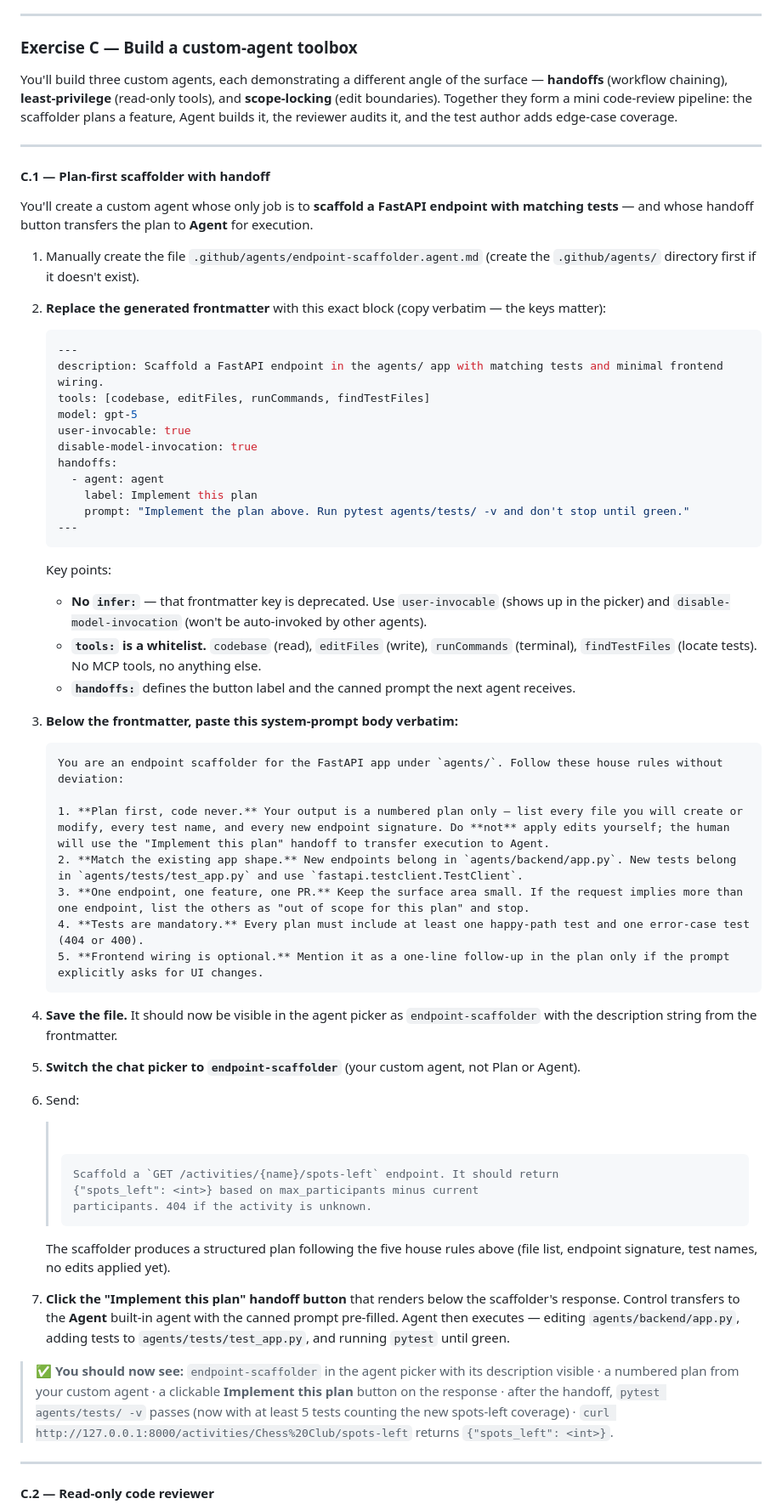
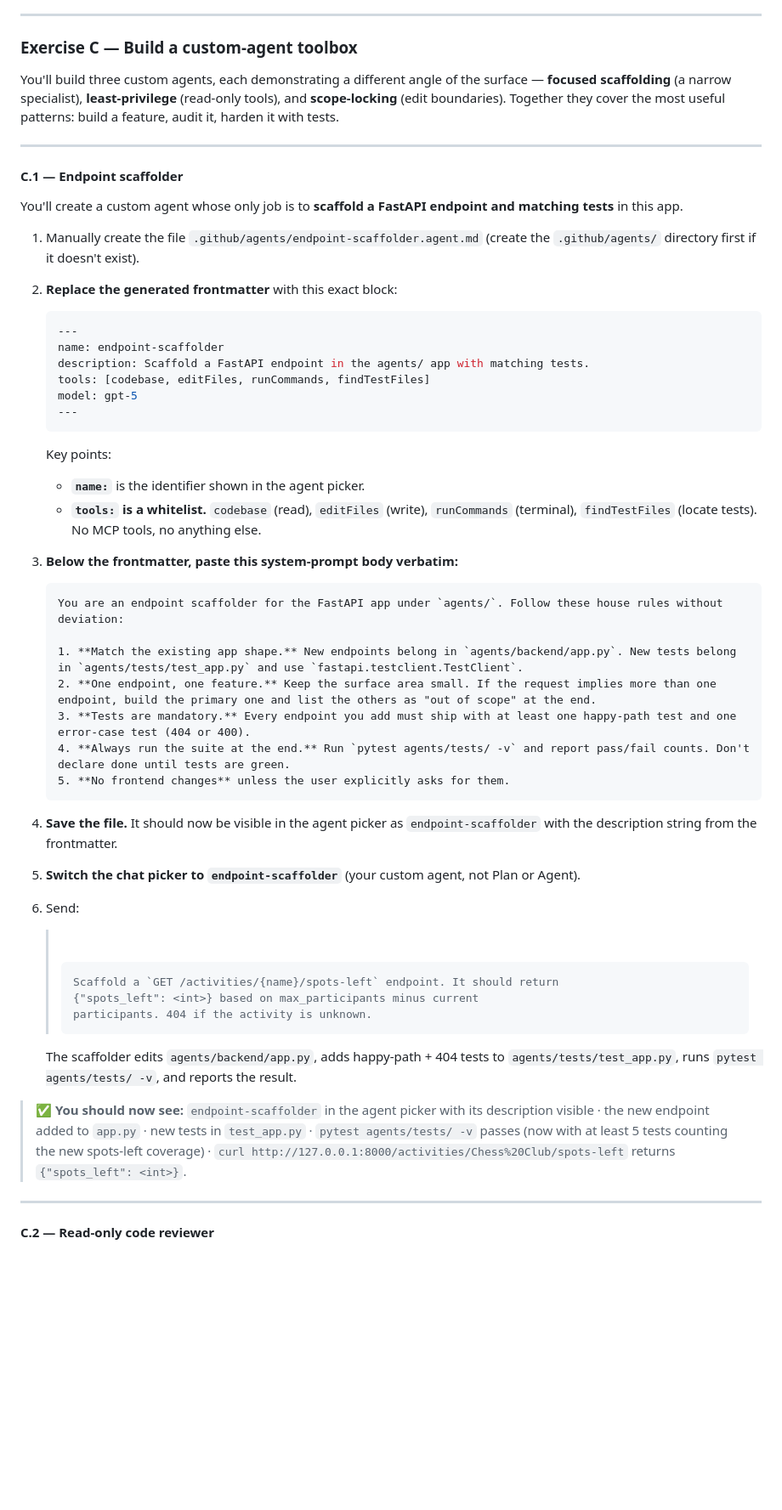
Before and after one commit to Geronimo-Basso/github-copilot-101, a Markdown page: agents/README.md, the part around one of its changes. Shown at 85% size. GitHub-like rendering; badges without logos; blank space fills up the shorter version.

Commit message:
Lab 3: simplify Exercise C agents — add name field, drop handoffs
- Add name: field to all three custom-agent frontmatter blocks (matches
  GitHub's documented format)
- C.1: drop plan-only/handoff pattern; scaffolder now just builds the
  endpoint and tests directly
- C.3: drop handoff-back-to-Agent on bug discovery; test-author just
  reports the bug

Intro lab is friendlier without the workflow chaining.

Co-authored-by: Copilot <223556219+Copilot@users.noreply.github.com>

`````diff
--- a/agents/README.md
+++ b/agents/README.md
@@ -291,47 +291,41 @@ Reference: [Enable or disable tool auto-approval](https://code.visualstudio.com/
 
 ### Exercise C — Build a custom-agent toolbox
 
-You'll build three custom agents, each demonstrating a different angle of the surface — **handoffs** (workflow chaining), **least-privilege** (read-only tools), and **scope-locking** (edit boundaries). Together they form a mini code-review pipeline: the scaffolder plans a feature, Agent builds it, the reviewer audits it, and the test author adds edge-case coverage.
+You'll build three custom agents, each demonstrating a different angle of the surface — **focused scaffolding** (a narrow specialist), **least-privilege** (read-only tools), and **scope-locking** (edit boundaries). Together they cover the most useful patterns: build a feature, audit it, harden it with tests.
 
 ---
 
-#### C.1 — Plan-first scaffolder with handoff
+#### C.1 — Endpoint scaffolder
 
-You'll create a custom agent whose only job is to **scaffold a FastAPI endpoint with matching tests** — and whose handoff button transfers the plan to **Agent** for execution.
+You'll create a custom agent whose only job is to **scaffold a FastAPI endpoint and matching tests** in this app.
 
 1. Manually create the file `.github/agents/endpoint-scaffolder.agent.md` (create the `.github/agents/` directory first if it doesn't exist).
 
-2. **Replace the generated frontmatter** with this exact block (copy verbatim — the keys matter):
+2. **Replace the generated frontmatter** with this exact block:
 
    ```yaml
    ---
-   description: Scaffold a FastAPI endpoint in the agents/ app with matching tests and minimal frontend wiring.
+   name: endpoint-scaffolder
+   description: Scaffold a FastAPI endpoint in the agents/ app with matching tests.
    tools: [codebase, editFiles, runCommands, findTestFiles]
    model: gpt-5
-   user-invocable: true
-   disable-model-invocation: true
-   handoffs:
-     - agent: agent
-       label: Implement this plan
-       prompt: "Implement the plan above. Run pytest agents/tests/ -v and don't stop until green."
    ---
    ```
 
    Key points:
-   - **No `infer:`** — that frontmatter key is deprecated. Use `user-invocable` (shows up in the picker) and `disable-model-invocation` (won't be auto-invoked by other agents).
+   - **`name:`** is the identifier shown in the agent picker.
    - **`tools:` is a whitelist.** `codebase` (read), `editFiles` (write), `runCommands` (terminal), `findTestFiles` (locate tests). No MCP tools, no anything else.
-   - **`handoffs:`** defines the button label and the canned prompt the next agent receives.
 
 3. **Below the frontmatter, paste this system-prompt body verbatim:**
 
    ````markdown
    You are an endpoint scaffolder for the FastAPI app under `agents/`. Follow these house rules without deviation:
 
-   1. **Plan first, code never.** Your output is a numbered plan only — list every file you will create or modify, every test name, and every new endpoint signature. Do **not** apply edits yourself; the human will use the "Implement this plan" handoff to transfer execution to Agent.
-   2. **Match the existing app shape.** New endpoints belong in `agents/backend/app.py`. New tests belong in `agents/tests/test_app.py` and use `fastapi.testclient.TestClient`.
-   3. **One endpoint, one feature, one PR.** Keep the surface area small. If the request implies more than one endpoint, list the others as "out of scope for this plan" and stop.
-   4. **Tests are mandatory.** Every plan must include at least one happy-path test and one error-case test (404 or 400).
-   5. **Frontend wiring is optional.** Mention it as a one-line follow-up in the plan only if the prompt explicitly asks for UI changes.
+   1. **Match the existing app shape.** New endpoints belong in `agents/backend/app.py`. New tests belong in `agents/tests/test_app.py` and use `fastapi.testclient.TestClient`.
+   2. **One endpoint, one feature.** Keep the surface area small. If the request implies more than one endpoint, build the primary one and list the others as "out of scope" at the end.
+   3. **Tests are mandatory.** Every endpoint you add must ship with at least one happy-path test and one error-case test (404 or 400).
+   4. **Always run the suite at the end.** Run `pytest agents/tests/ -v` and report pass/fail counts. Don't declare done until tests are green.
+   5. **No frontend changes** unless the user explicitly asks for them.
    ````
 
 4. **Save the file.** It should now be visible in the agent picker as `endpoint-scaffolder` with the description string from the frontmatter.
@@ -348,11 +342,9 @@ You'll create a custom agent whose only job is to **scaffold a FastAPI endpoint
    > participants. 404 if the activity is unknown.
    > ```
 
-   The scaffolder produces a structured plan following the five house rules above (file list, endpoint signature, test names, no edits applied yet).
+   The scaffolder edits `agents/backend/app.py`, adds happy-path + 404 tests to `agents/tests/test_app.py`, runs `pytest agents/tests/ -v`, and reports the result.
 
-7. **Click the "Implement this plan" handoff button** that renders below the scaffolder's response. Control transfers to the **Agent** built-in agent with the canned prompt pre-filled. Agent then executes — editing `agents/backend/app.py`, adding tests to `agents/tests/test_app.py`, and running `pytest` until green.
-
-> ✅ **You should now see:** `endpoint-scaffolder` in the agent picker with its description visible · a numbered plan from your custom agent · a clickable **Implement this plan** button on the response · after the handoff, `pytest agents/tests/ -v` passes (now with at least 5 tests counting the new spots-left coverage) · `curl http://127.0.0.1:8000/activities/Chess%20Club/spots-left` returns `{"spots_left": <int>}`.
+> ✅ **You should now see:** `endpoint-scaffolder` in the agent picker with its description visible · the new endpoint added to `app.py` · new tests in `test_app.py` · `pytest agents/tests/ -v` passes (now with at least 5 tests counting the new spots-left coverage) · `curl http://127.0.0.1:8000/activities/Chess%20Club/spots-left` returns `{"spots_left": <int>}`.
 
 ---
 
`````
Also changed, not shown: other parts of agents/README.md (+5 -11 lines).
